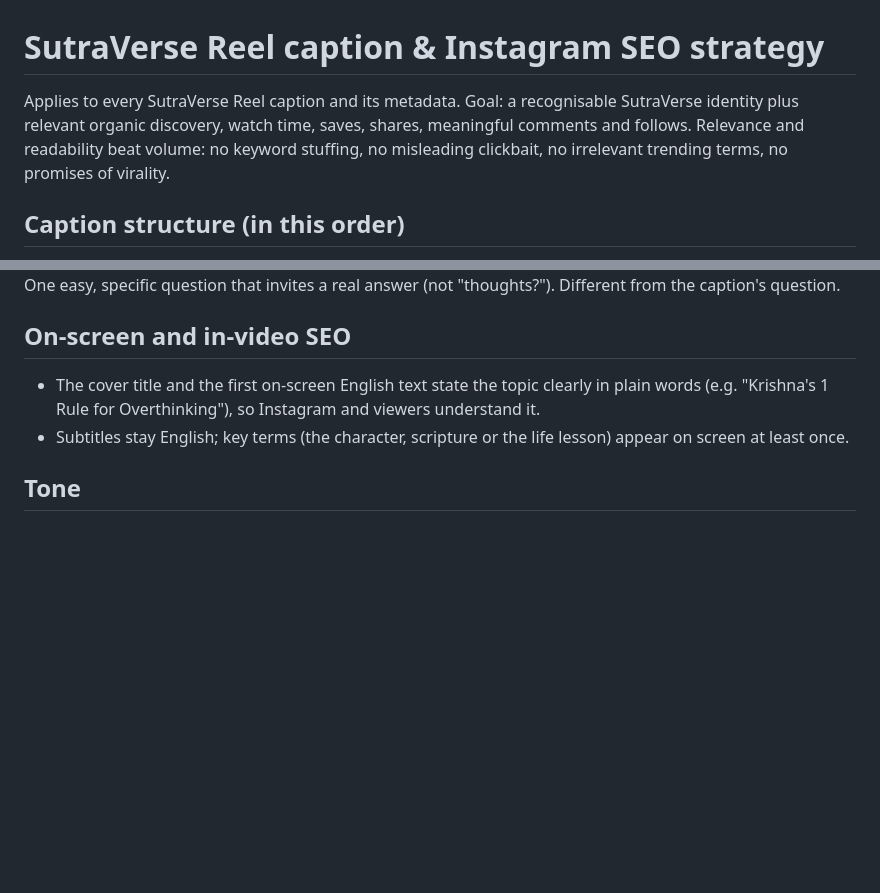
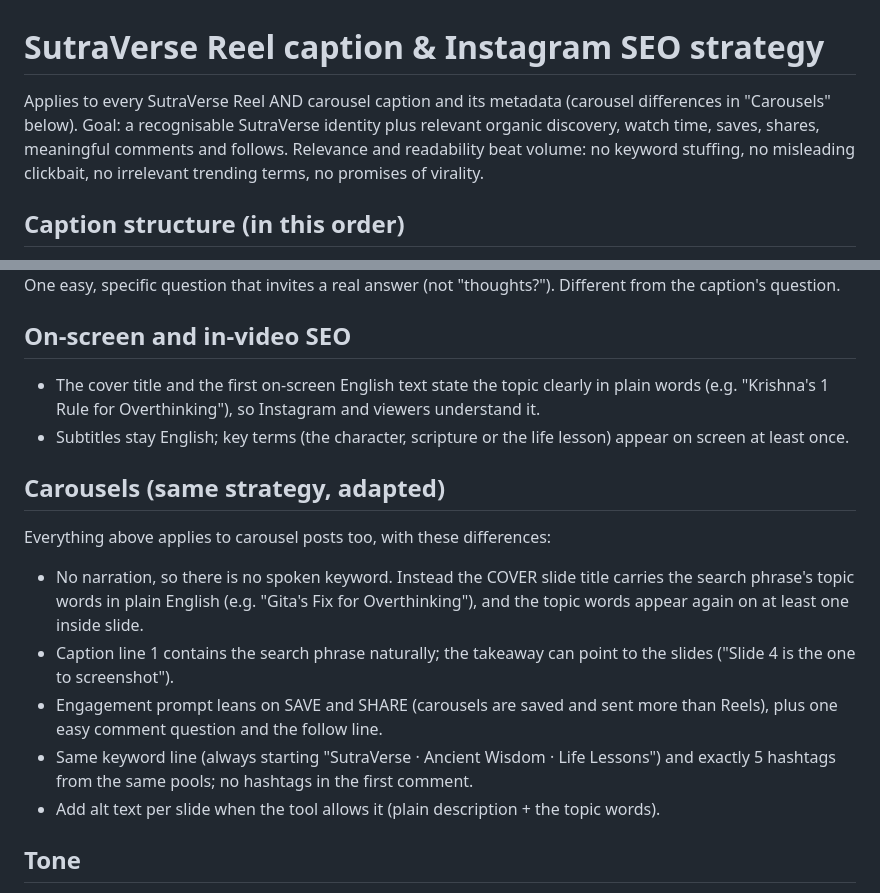
Before and after one commit to saumyadshah/sutraverse-reels, a Markdown page: toolkit/CAPTION_STRATEGY.md, 2 parts joined by grey strips. GitHub-like rendering; blank space fills up the shorter version.

Commit message:
Caption strategy: apply to carousels
Co-Authored-By: Claude Opus 5.5 <noreply@anthropic.com>
Claude-Session: https://claude.ai/code/session_015EFtcvgtySQhkzZq6uXPEi

```diff
--- a/toolkit/CAPTION_STRATEGY.md
+++ b/toolkit/CAPTION_STRATEGY.md
@@ -1,6 +1,6 @@
 # SutraVerse Reel caption & Instagram SEO strategy
 
-Applies to every SutraVerse Reel caption and its metadata. Goal: a recognisable SutraVerse identity plus relevant organic discovery, watch time, saves, shares, meaningful comments and follows. Relevance and readability beat volume: no keyword stuffing, no misleading clickbait, no irrelevant trending terms, no promises of virality.
+Applies to every SutraVerse Reel AND carousel caption and its metadata (carousel differences in "Carousels" below). Goal: a recognisable SutraVerse identity plus relevant organic discovery, watch time, saves, shares, meaningful comments and follows. Relevance and readability beat volume: no keyword stuffing, no misleading clickbait, no irrelevant trending terms, no promises of virality.
 
 ## Caption structure (in this order)
 
@@ -71,6 +71,14 @@ One easy, specific question that invites a real answer (not "thoughts?"). Differ
 - The cover title and the first on-screen English text state the topic clearly in plain words (e.g. "Krishna's 1 Rule for Overthinking"), so Instagram and viewers understand it.
 - Subtitles stay English; key terms (the character, scripture or the life lesson) appear on screen at least once.
 
+## Carousels (same strategy, adapted)
+Everything above applies to carousel posts too, with these differences:
+- No narration, so there is no spoken keyword. Instead the COVER slide title carries the search phrase's topic words in plain English (e.g. "Gita's Fix for Overthinking"), and the topic words appear again on at least one inside slide.
+- Caption line 1 contains the search phrase naturally; the takeaway can point to the slides ("Slide 4 is the one to screenshot").
+- Engagement prompt leans on SAVE and SHARE (carousels are saved and sent more than Reels), plus one easy comment question and the follow line.
+- Same keyword line (always starting "SutraVerse · Ancient Wisdom · Life Lessons") and exactly 5 hashtags from the same pools; no hashtags in the first comment.
+- Add alt text per slide when the tool allows it (plain description + the topic words).
+
 ## Tone
 Engaging, insightful, modern, culturally respectful, accessible to a broad audience (not only devotees). Deities and scriptures are always described with respect; the lesson is framed for everyone's daily life.
 
```
